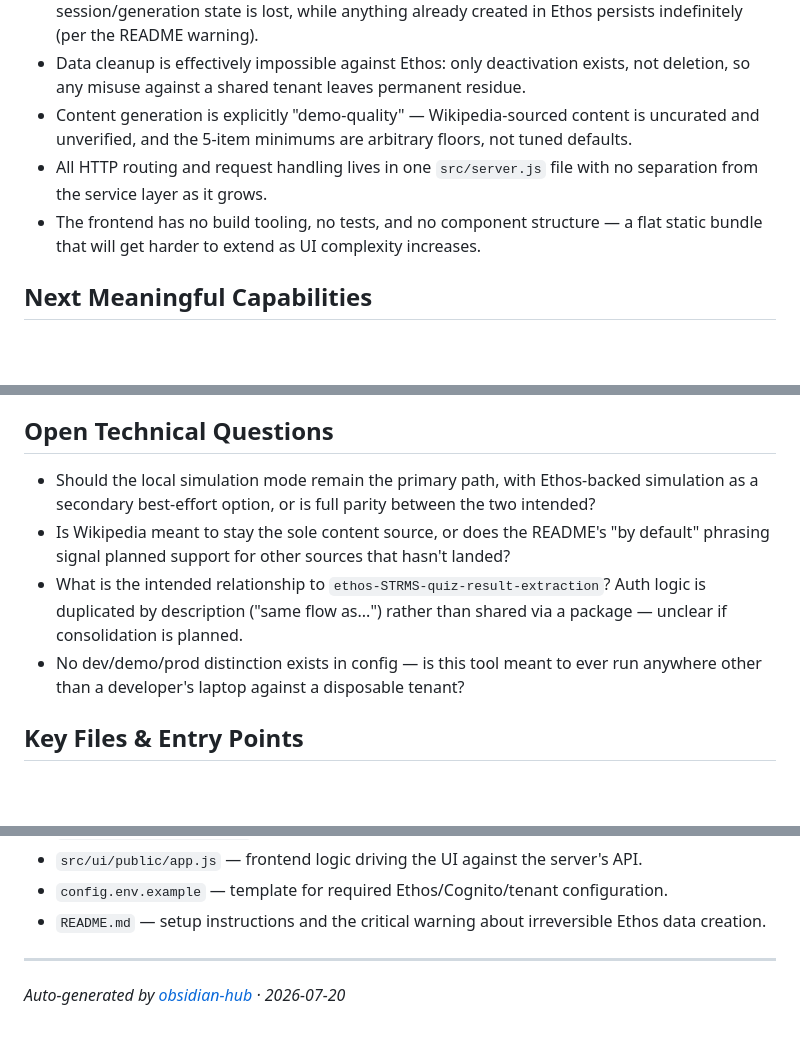
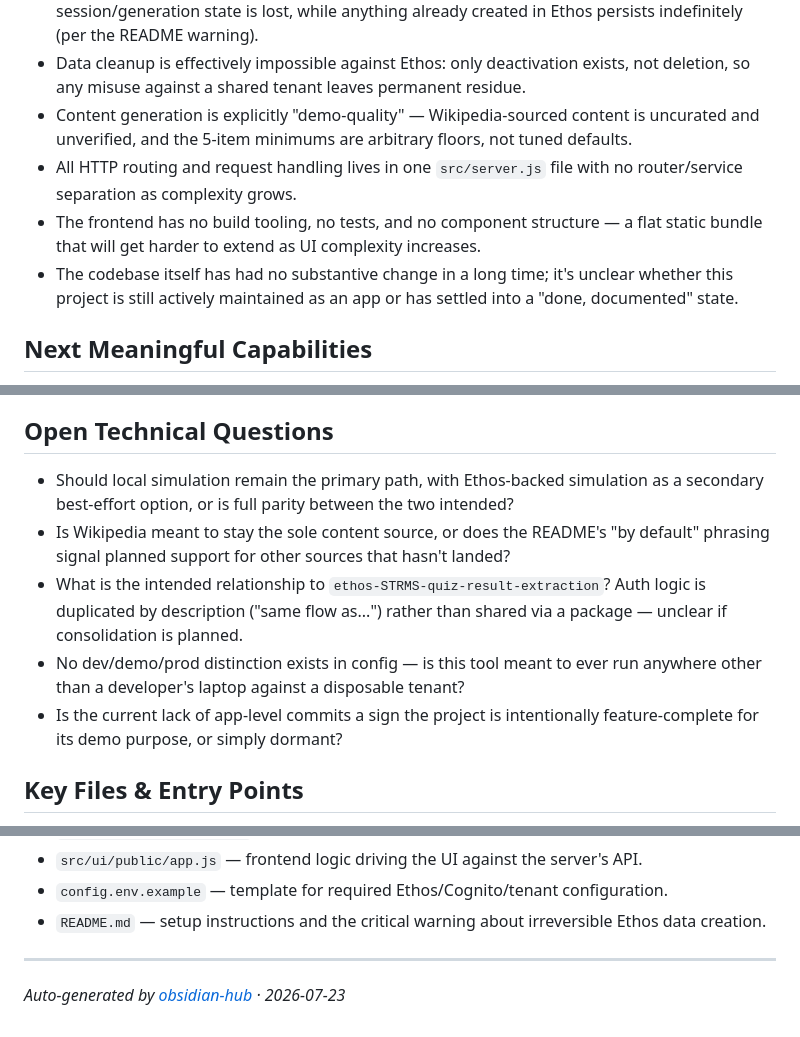
Before and after one commit to bretkramer/ethos-content-creator, a Markdown page: docs/living-state.md, 3 parts joined by grey strips. Drawn GitHub-style; blank space fills up the shorter version.

```diff
--- a/docs/living-state.md
+++ b/docs/living-state.md
@@ -61,8 +61,9 @@ Momentum over the repo's life has been almost entirely front-loaded into the ini
 - No persistence layer of its own; if the Node process restarts mid-workflow, in-progress session/generation state is lost, while anything already created in Ethos persists indefinitely (per the README warning).
 - Data cleanup is effectively impossible against Ethos: only deactivation exists, not deletion, so any misuse against a shared tenant leaves permanent residue.
 - Content generation is explicitly "demo-quality" — Wikipedia-sourced content is uncurated and unverified, and the 5-item minimums are arbitrary floors, not tuned defaults.
-- All HTTP routing and request handling lives in one `src/server.js` file with no separation from the service layer as it grows.
+- All HTTP routing and request handling lives in one `src/server.js` file with no router/service separation as complexity grows.
 - The frontend has no build tooling, no tests, and no component structure — a flat static bundle that will get harder to extend as UI complexity increases.
+- The codebase itself has had no substantive change in a long time; it's unclear whether this project is still actively maintained as an app or has settled into a "done, documented" state.
 
 ## Next Meaningful Capabilities
 - **Configurable content sources beyond Wikipedia** would let users generate more relevant, domain-specific demo content.
@@ -73,10 +74,11 @@ Momentum over the repo's life has been almost entirely front-loaded into the ini
 - **A structured audit log of what was created in Ethos per run** would make it possible to account for, or reverse, a session's tenant impact after the fact.
 
 ## Open Technical Questions
-- Should the local simulation mode remain the primary path, with Ethos-backed simulation as a secondary best-effort option, or is full parity between the two intended?
+- Should local simulation remain the primary path, with Ethos-backed simulation as a secondary best-effort option, or is full parity between the two intended?
 - Is Wikipedia meant to stay the sole content source, or does the README's "by default" phrasing signal planned support for other sources that hasn't landed?
 - What is the intended relationship to `ethos-STRMS-quiz-result-extraction`? Auth logic is duplicated by description ("same flow as...") rather than shared via a package — unclear if consolidation is planned.
 - No dev/demo/prod distinction exists in config — is this tool meant to ever run anywhere other than a developer's laptop against a disposable tenant?
+- Is the current lack of app-level commits a sign the project is intentionally feature-complete for its demo purpose, or simply dormant?
 
 ## Key Files & Entry Points
 - `src/server.js` — Express app entry point; defines all HTTP routes and wires together the services.
@@ -91,4 +93,4 @@ Momentum over the repo's life has been almost entirely front-loaded into the ini
 - `README.md` — setup instructions and the critical warning about irreversible Ethos data creation.
 
 ---
-_Auto-generated by [obsidian-hub](https://github.com/bretkramer/ethos-obsidian-hub) · 2026-07-20_
+_Auto-generated by [obsidian-hub](https://github.com/bretkramer/ethos-obsidian-hub) · 2026-07-23_
```
Also changed, not shown: other parts of docs/living-state.md (+13 -13 lines).
